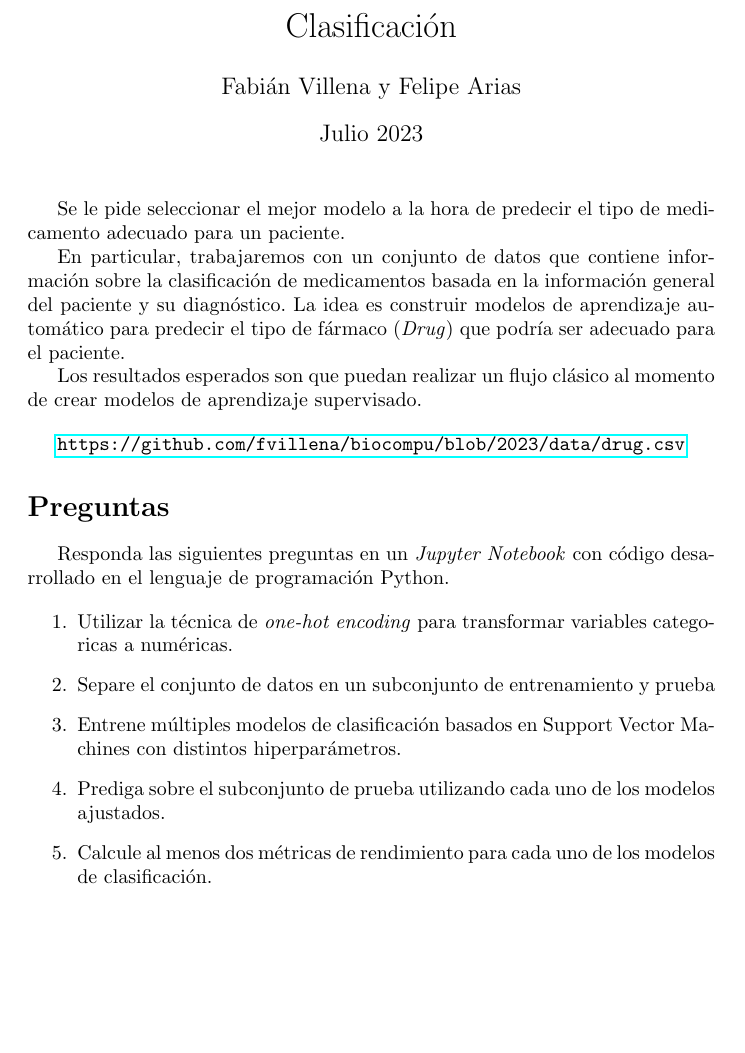
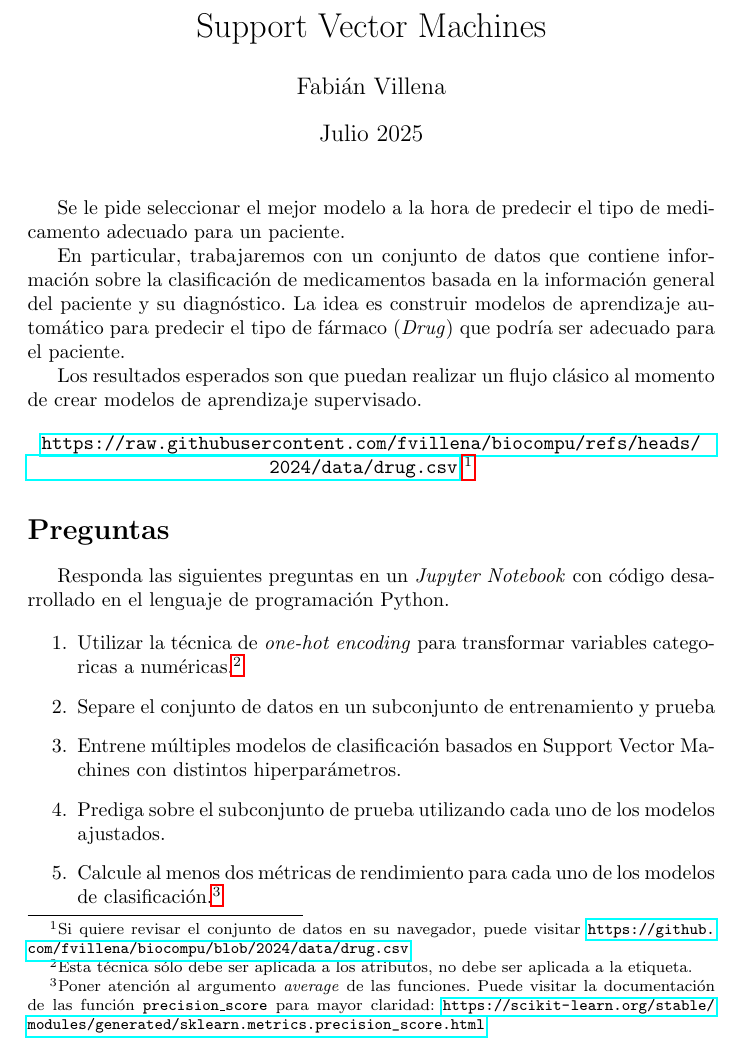
Before and after one commit to fvillena/biocompu, a LaTeX document (labs/lab2.tex): part of the page before the commit and part of page 1 of 2 after it, cut at the place of the change, the shorter picture padded with empty space. Compiled offline with pdfLaTeX.

Commit message:
Update lab2.tex

```diff
--- a/labs/lab2.tex
+++ b/labs/lab2.tex
@@ -5,9 +5,9 @@
 \usepackage{hyperref}
 \usepackage{listings}
 
-\title{Clasificación}
-\author{Fabián Villena y Felipe Arias}
-\date{Julio 2023}
+\title{Support Vector Machines}
+\author{Fabián Villena}
+\date{Julio 2025}
 
 \begin{document}
 
@@ -20,7 +20,7 @@ En particular, trabajaremos con un conjunto de datos que contiene información s
 Los resultados esperados son que puedan realizar un flujo clásico al momento de crear modelos de aprendizaje supervisado.
 
 \begin{center}
-    \url{https://github.com/fvillena/biocompu/blob/2023/data/drug.csv}
+    \url{https://raw.githubusercontent.com/fvillena/biocompu/refs/heads/2024/data/drug.csv} \footnote{Si quiere revisar el conjunto de datos en su navegador, puede visitar \url{https://github.com/fvillena/biocompu/blob/2024/data/drug.csv}}
 \end{center}
 
 \section*{Preguntas}
@@ -28,11 +28,11 @@ Los resultados esperados son que puedan realizar un flujo clásico al momento de
 Responda las siguientes preguntas en un \textit{Jupyter Notebook} con código desarrollado en el lenguaje de programación Python.
 
 \begin{enumerate}
-	\item Utilizar la técnica de \textit{one-hot encoding} para transformar variables categoricas a numéricas.
+    \item Utilizar la técnica de \textit{one-hot encoding} para transformar variables categoricas a numéricas.\footnote{Esta técnica sólo debe ser aplicada a los atributos, no debe ser aplicada a la etiqueta.}
     \item Separe el conjunto de datos en un subconjunto de entrenamiento y prueba
     \item Entrene múltiples modelos de clasificación basados en Support Vector Machines con distintos hiperparámetros.
     \item Prediga sobre el subconjunto de prueba utilizando cada uno de los modelos ajustados.
-    \item Calcule al menos dos métricas de rendimiento para cada uno de los modelos de clasificación.
+    \item Calcule al menos dos métricas de rendimiento para cada uno de los modelos de clasificación.\footnote{Poner atención al argumento \textit{average} de las funciones. Puede visitar la documentación de las función \texttt{precision\_score} para mayor claridad: \url{https://scikit-learn.org/stable/modules/generated/sklearn.metrics.precision_score.html}}
     \item Seleccione la mejor combinación de hiperparámetros.
 \end{enumerate}
 
```
